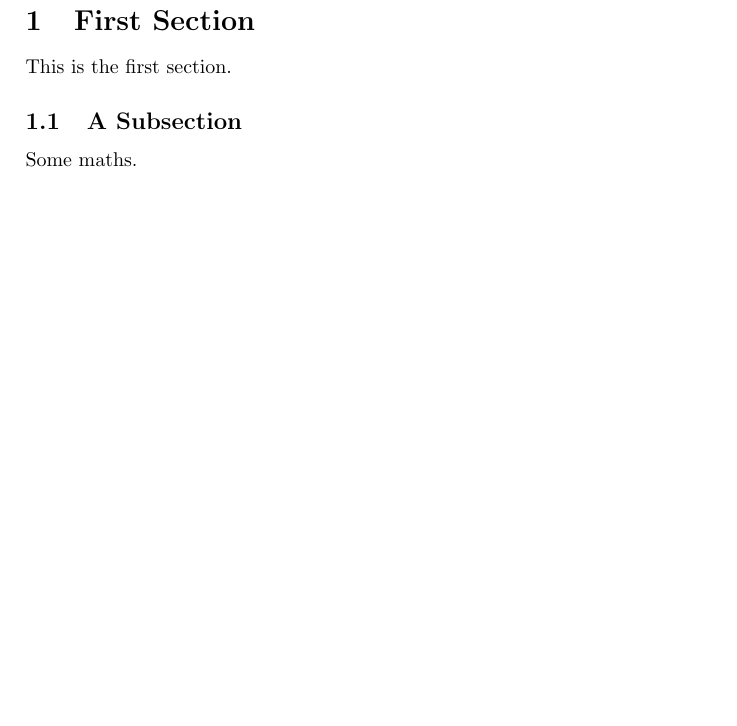
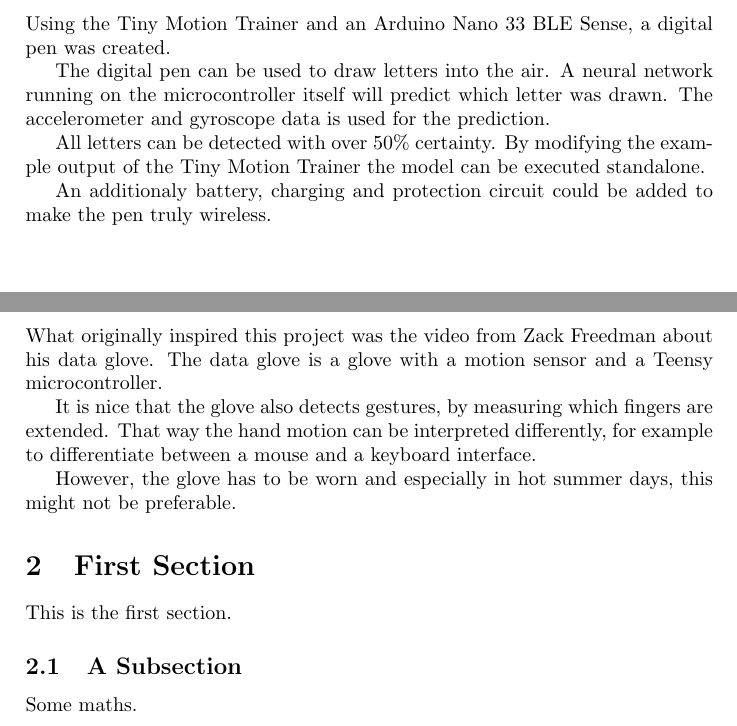
Before and after one commit to MxFxM/DigitalPen, a LaTeX document (Digital Pen/Digital Pen.tex): part of page 4 of 4 before the commit and two parts of pages 4 and 5 of 6 after it, the two joined at a grey line, cut at the place of the change, the shorter picture padded with empty space. Compiled offline with pdfLaTeX.

Commit message:
inspiration

```diff
--- a/Digital Pen/Digital Pen.tex
+++ b/Digital Pen/Digital Pen.tex
@@ -26,6 +26,28 @@
 
 \section*{Abstract}
 
+Using the Tiny Motion Trainer and an Arduino Nano 33 BLE Sense, a digital pen was created.
+
+The digital pen can be used to draw letters into the air.
+A neural network running on the microcontroller itself will predict which letter was drawn.
+The accelerometer and gyroscope data is used for the prediction.
+
+All letters can be detected with over 50\% certainty.
+By modifying the example output of the Tiny Motion Trainer the model can be executed standalone.
+
+An additionaly battery, charging and protection circuit could be added to make the pen truly wireless.
+
+\newpage
+\section{Inspiration}
+
+What originally inspired this project was the video from Zack Freedman about his data glove.
+The data glove is a glove with a motion sensor and a Teensy microcontroller.
+
+It is nice that the glove also detects gestures, by measuring which fingers are extended.
+That way the hand motion can be interpreted differently, for example to differentiate between a mouse and a keyboard interface.
+
+However, the glove has to be worn and especially in hot summer days, this might not be preferable.
+
 \section{First Section}
 This is the first section.
 
```
Also changed, not shown: Digital Pen/Digital Pen.tex (7 more changed lines).
